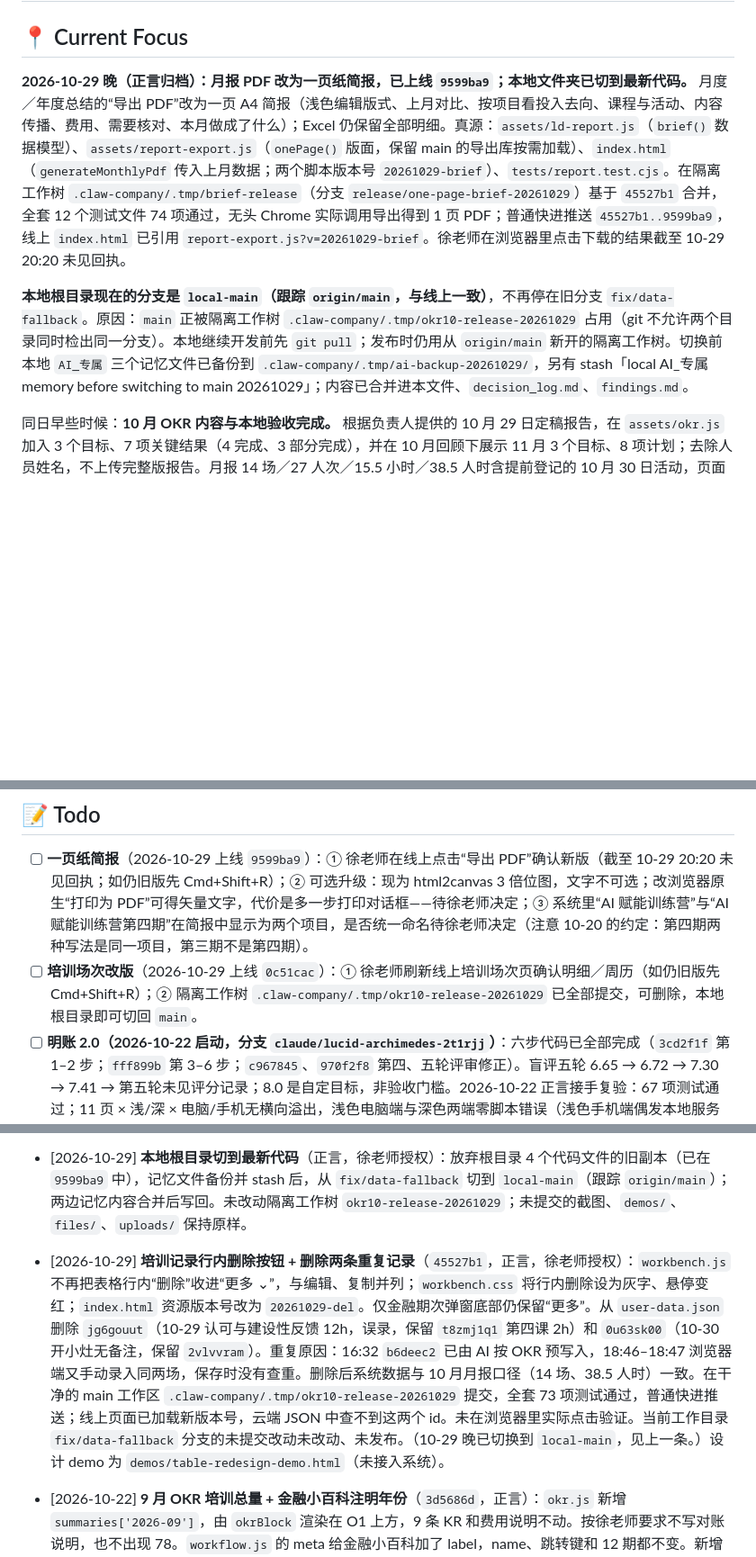
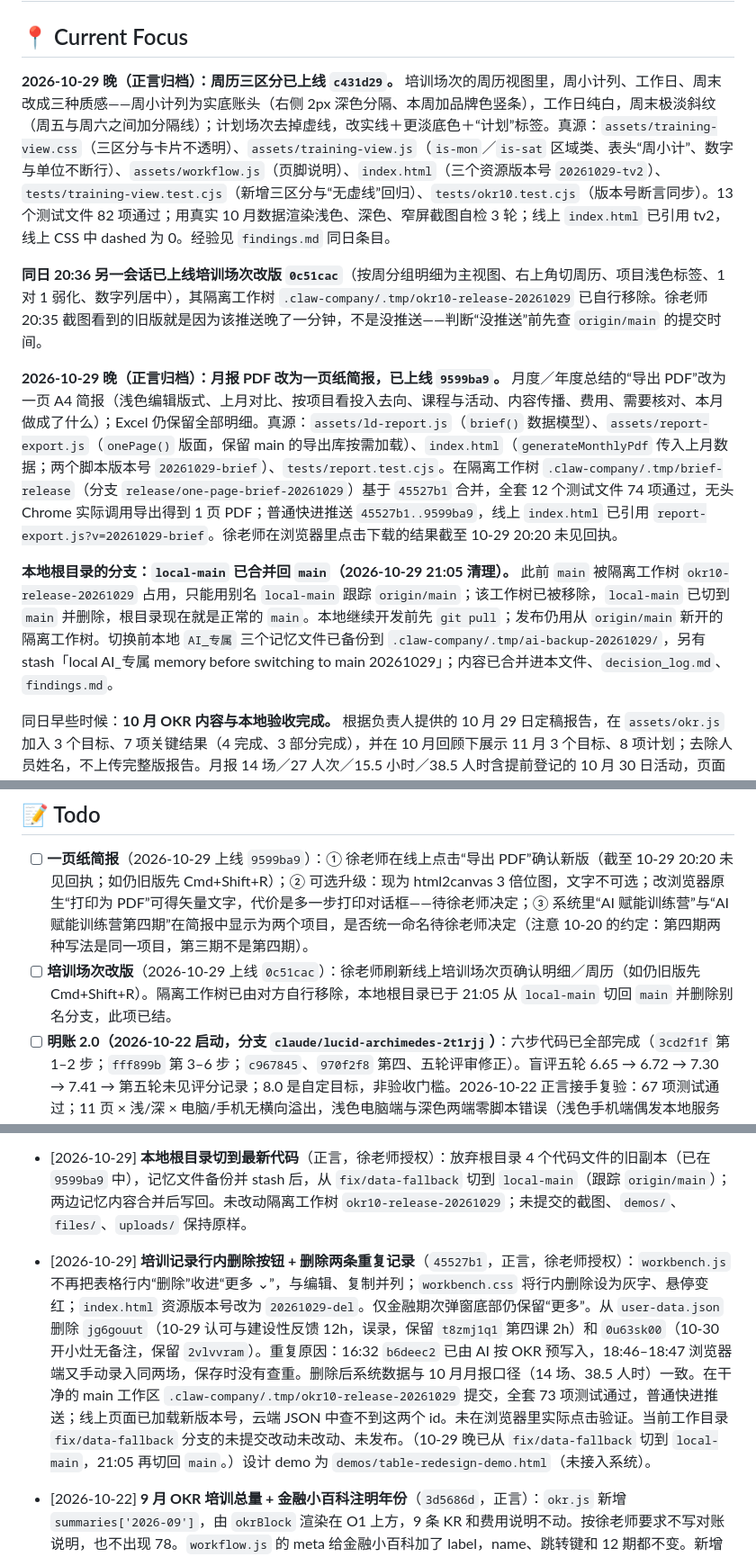
Before and after one commit to coriaxu/surfin-ld-system, a Markdown page: AI_专属/task_plan.md, 3 parts joined by grey strips. Shown at 90% size. Drawn GitHub-style; blank space fills up the shorter version.

```diff
--- a/AI_专属/task_plan.md
+++ b/AI_专属/task_plan.md
@@ -2,9 +2,13 @@
 
 ## 📍 Current Focus
 
-**2026-10-29 晚（正言归档）：月报 PDF 改为一页纸简报，已上线 `9599ba9`；本地文件夹已切到最新代码。** 月度／年度总结的“导出 PDF”改为一页 A4 简报（浅色编辑版式、上月对比、按项目看投入去向、课程与活动、内容传播、费用、需要核对、本月做成了什么）；Excel 仍保留全部明细。真源：`assets/ld-report.js`（`brief()` 数据模型）、`assets/report-export.js`（`onePage()` 版面，保留 main 的导出库按需加载）、`index.html`（`generateMonthlyPdf` 传入上月数据；两个脚本版本号 `20261029-brief`）、`tests/report.test.cjs`。在隔离工作树 `.claw-company/.tmp/brief-release`（分支 `release/one-page-brief-20261029`）基于 `45527b1` 合并，全套 12 个测试文件 74 项通过，无头 Chrome 实际调用导出得到 1 页 PDF；普通快进推送 `45527b1..9599ba9`，线上 `index.html` 已引用 `report-export.js?v=20261029-brief`。徐老师在浏览器里点击下载的结果截至 10-29 20:20 未见回执。
+**2026-10-29 晚（正言归档）：周历三区分已上线 `c431d29`。** 培训场次的周历视图里，周小计列、工作日、周末改成三种质感——周小计列为实底账头（右侧 2px 深色分隔、本周加品牌色竖条），工作日纯白，周末极淡斜纹（周五与周六之间加分隔线）；计划场次去掉虚线，改实线＋更淡底色＋“计划”标签。真源：`assets/training-view.css`（三区分与卡片不透明）、`assets/training-view.js`（`is-mon`／`is-sat` 区域类、表头“周小计”、数字与单位不断行）、`assets/workflow.js`（页脚说明）、`index.html`（三个资源版本号 `20261029-tv2`）、`tests/training-view.test.cjs`（新增三区分与“无虚线”回归）、`tests/okr10.test.cjs`（版本号断言同步）。13 个测试文件 82 项通过；用真实 10 月数据渲染浅色、深色、窄屏截图自检 3 轮；线上 `index.html` 已引用 tv2，线上 CSS 中 dashed 为 0。经验见 `findings.md` 同日条目。
 
-**本地根目录现在的分支是 `local-main`（跟踪 `origin/main`，与线上一致）**，不再停在旧分支 `fix/data-fallback`。原因：`main` 正被隔离工作树 `.claw-company/.tmp/okr10-release-20261029` 占用（git 不允许两个目录同时检出同一分支）。本地继续开发前先 `git pull`；发布时仍用从 `origin/main` 新开的隔离工作树。切换前本地 `AI_专属` 三个记忆文件已备份到 `.claw-company/.tmp/ai-backup-20261029/`，另有 stash「local AI_专属 memory before switching to main 20261029」；内容已合并进本文件、`decision_log.md`、`findings.md`。
+**同日 20:36 另一会话已上线培训场次改版 `0c51cac`**（按周分组明细为主视图、右上角切周历、项目浅色标签、1 对 1 弱化、数字列居中），其隔离工作树 `.claw-company/.tmp/okr10-release-20261029` 已自行移除。徐老师 20:35 截图看到的旧版就是因为该推送晚了一分钟，不是没推送——判断“没推送”前先查 `origin/main` 的提交时间。
+
+**2026-10-29 晚（正言归档）：月报 PDF 改为一页纸简报，已上线 `9599ba9`。** 月度／年度总结的“导出 PDF”改为一页 A4 简报（浅色编辑版式、上月对比、按项目看投入去向、课程与活动、内容传播、费用、需要核对、本月做成了什么）；Excel 仍保留全部明细。真源：`assets/ld-report.js`（`brief()` 数据模型）、`assets/report-export.js`（`onePage()` 版面，保留 main 的导出库按需加载）、`index.html`（`generateMonthlyPdf` 传入上月数据；两个脚本版本号 `20261029-brief`）、`tests/report.test.cjs`。在隔离工作树 `.claw-company/.tmp/brief-release`（分支 `release/one-page-brief-20261029`）基于 `45527b1` 合并，全套 12 个测试文件 74 项通过，无头 Chrome 实际调用导出得到 1 页 PDF；普通快进推送 `45527b1..9599ba9`，线上 `index.html` 已引用 `report-export.js?v=20261029-brief`。徐老师在浏览器里点击下载的结果截至 10-29 20:20 未见回执。
+
+**本地根目录的分支：`local-main` 已合并回 `main`（2026-10-29 21:05 清理）。** 此前 `main` 被隔离工作树 `okr10-release-20261029` 占用，只能用别名 `local-main` 跟踪 `origin/main`；该工作树已被移除，`local-main` 已切到 `main` 并删除，根目录现在就是正常的 `main`。本地继续开发前先 `git pull`；发布仍用从 `origin/main` 新开的隔离工作树。切换前本地 `AI_专属` 三个记忆文件已备份到 `.claw-company/.tmp/ai-backup-20261029/`，另有 stash「local AI_专属 memory before switching to main 20261029」；内容已合并进本文件、`decision_log.md`、`findings.md`。
 
 同日早些时候：**10 月 OKR 内容与本地验收完成。** 根据负责人提供的 10 月 29 日定稿报告，在 `assets/okr.js` 加入 3 个目标、7 项关键结果（4 完成、3 部分完成），并在 10 月回顾下展示 11 月 3 个目标、8 项计划；去除人员姓名，不上传完整版报告。月报 14 场／27 人次／15.5 小时／38.5 人时含提前登记的 10 月 30 日活动，页面说明与按当天截止的自动台账区别；费用说明区分报销 1,031 元与订阅 308 元。`workflow.js` 增加下月计划展示，两个脚本的缓存版本更新为 `20261029-okr10`。73 项测试通过，实际 OKR 组件 1280／390 宽度渲染验收通过；两份业务 JSON 未改动。本次基于远端 `b6b1a90`，在项目内隔离工作树 `.claw-company/.tmp/okr10-release-20261029` 的 main 分支修改。发布结果以后续 GitHub main 和 Pages 状态核验为准。
 
@@ -18,7 +22,7 @@
 ## 📝 Todo
 
 - [ ] **一页纸简报**（2026-10-29 上线 `9599ba9`）：① 徐老师在线上点击“导出 PDF”确认新版（截至 10-29 20:20 未见回执；如仍旧版先 Cmd+Shift+R）；② 可选升级：现为 html2canvas 3 倍位图，文字不可选；改浏览器原生“打印为 PDF”可得矢量文字，代价是多一步打印对话框——待徐老师决定；③ 系统里“AI 赋能训练营”与“AI 赋能训练营第四期”在简报中显示为两个项目，是否统一命名待徐老师决定（注意 10-20 的约定：第四期两种写法是同一项目，第三期不是第四期）。
-- [ ] **培训场次改版**（2026-10-29 上线 `0c51cac`）：① 徐老师刷新线上培训场次页确认明细／周历（如仍旧版先 Cmd+Shift+R）；② 隔离工作树 `.claw-company/.tmp/okr10-release-20261029` 已全部提交，可删除，本地根目录即可切回 `main`。
+- [ ] **培训场次改版**（2026-10-29 上线 `0c51cac`）：徐老师刷新线上培训场次页确认明细／周历（如仍旧版先 Cmd+Shift+R）。隔离工作树已由对方自行移除，本地根目录已于 21:05 从 `local-main` 切回 `main` 并删除别名分支，此项已结。
 - [ ] **明账 2.0（2026-10-22 启动，分支 `claude/lucid-archimedes-2t1rjj`）**：六步代码已全部完成（`3cd2f1f` 第 1–2 步；`fff899b` 第 3–6 步；`c967845`、`970f2f8` 第四、五轮评审修正）。盲评五轮 6.65 → 6.72 → 7.30 → 7.41 → 第五轮未见评分记录；8.0 是自定目标，非验收门槛。2026-10-22 正言接手复验：67 项测试通过；11 页 × 浅/深 × 电脑/手机无横向溢出，浅色电脑端与深色两端零脚本错误（浅色手机端偶发本地服务连接重置，重跑后深色手机零错误，判为本地环境问题）；Excel、PDF 实际下载成功；云端写请求 0。已生成 `ProjectDocs/design-system/tokens.json`（6 套主题），待导入 Claude Design System。**未合并 main、未发布**，需徐老师确认截图后授权。→ **2026-10-22 20:40 徐老师授权发布**：`024fe33` 普通快进推送到 main（基线 3d5686d，两份 JSON 未改动）；线上 9 个关键资源与提交逐字节一致；无头 Chrome 登录线上，电脑和手机各 11 页零脚本错误、无溢出、写请求 0，显示“云端已同步”。剩余：tokens.json 导入 Claude Design System（待徐老师决定）；会议室电脑汇报前强制刷新。
 - [ ] **11-01 汇报前**（截至 2026-10-22）：① GitHub 清除旧版本申请只能由徐老师用本人账号提交，文案见 `private/GitHub客服清除申请.md`，截至 10-22 未见提交回执；② 10 月 OKR 等 10-31 数据冻结后再补（10-29 已按定稿报告写入，见 Current Focus）；③ 10-31 晚冻结数据并做汇报演练，PDF 和截图各备一份；④ 汇报当天会议室电脑先强制刷新，确认显示“云端已同步”。
 - [ ] AI 广播站：项目进展页显示 69 期（2024–2026 年合计），首页年度卡片显示 40 期（仅 2026 年）。徐老师 10-22 决定先不改。
@@ -36,7 +40,7 @@
 
 - [2026-10-29] **月报 PDF 改为一页纸简报**（`9599ba9`，正言，徐老师要求并确认“整体没问题”）：PDF 从深色多页明细表改为白底一页 A4。内容按“付玲姐 30 秒内要知道什么”取舍：导语一句话（自动生成，异常记录占人时 ≥30% 时提示）、四个指标及上月对比（▲▼ 不用红绿）、按项目的人时占比、课程与活动、内容传播、费用明细与合计、需要核对（按对总数影响从大到小排序）、本月／本年做成了什么（只写记录可核对的事实：主题课按日期串联、1对1 辅导与交流场次、广播站期数与平均回收率，不写效果判断）。异常检查规则：单场 >8 小时、项目未填、同日同名同人数的重复记录；“未填项目”进度条和含异常记录的课程用琥珀色标出。版面放不下时先收紧间距、再减少列表条数，保证一页。合并时保留 main 的导出库按需加载（`LDExportLibs.need`）。12 个测试文件 74 项通过；无头 Chrome 实际导出得到 1 页、约 556KB 的 PDF；线上 `index.html` 已引用新版本号。预览图：`ProjectDocs/月报一页纸预览_2026-10.png`、`ProjectDocs/年报一页纸预览_2026-YTD.png`（未入库）。设计依据与经验见 `decision_log.md`、`findings.md` 同日条目。
 - [2026-10-29] **本地根目录切到最新代码**（正言，徐老师授权）：放弃根目录 4 个代码文件的旧副本（已在 `9599ba9` 中），记忆文件备份并 stash 后，从 `fix/data-fallback` 切到 `local-main`（跟踪 `origin/main`）；两边记忆内容合并后写回。未改动隔离工作树 `okr10-release-20261029`；未提交的截图、`demos/`、`files/`、`uploads/` 保持原样。
-- [2026-10-29] **培训记录行内删除按钮 + 删除两条重复记录**（`45527b1`，正言，徐老师授权）：`workbench.js` 不再把表格行内“删除”收进“更多 ⌄”，与编辑、复制并列；`workbench.css` 将行内删除设为灰字、悬停变红；`index.html` 资源版本号改为 `20261029-del`。仅金融期次弹窗底部仍保留“更多”。从 `user-data.json` 删除 `jg6gouut`（10-29 认可与建设性反馈 12h，误录，保留 `t8zmj1q1` 第四课 2h）和 `0u63sk00`（10-30 开小灶无备注，保留 `2vlvvram`）。重复原因：16:32 `b6deec2` 已由 AI 按 OKR 预写入，18:46–18:47 浏览器端又手动录入同两场，保存时没有查重。删除后系统数据与 10 月月报口径（14 场、38.5 人时）一致。在干净的 main 工作区 `.claw-company/.tmp/okr10-release-20261029` 提交，全套 73 项测试通过，普通快进推送；线上页面已加载新版本号，云端 JSON 中查不到这两个 id。未在浏览器里实际点击验证。当前工作目录 `fix/data-fallback` 分支的未提交改动未改动、未发布。（10-29 晚已切换到 `local-main`，见上一条。）设计 demo 为 `demos/table-redesign-demo.html`（未接入系统）。
+- [2026-10-29] **培训记录行内删除按钮 + 删除两条重复记录**（`45527b1`，正言，徐老师授权）：`workbench.js` 不再把表格行内“删除”收进“更多 ⌄”，与编辑、复制并列；`workbench.css` 将行内删除设为灰字、悬停变红；`index.html` 资源版本号改为 `20261029-del`。仅金融期次弹窗底部仍保留“更多”。从 `user-data.json` 删除 `jg6gouut`（10-29 认可与建设性反馈 12h，误录，保留 `t8zmj1q1` 第四课 2h）和 `0u63sk00`（10-30 开小灶无备注，保留 `2vlvvram`）。重复原因：16:32 `b6deec2` 已由 AI 按 OKR 预写入，18:46–18:47 浏览器端又手动录入同两场，保存时没有查重。删除后系统数据与 10 月月报口径（14 场、38.5 人时）一致。在干净的 main 工作区 `.claw-company/.tmp/okr10-release-20261029` 提交，全套 73 项测试通过，普通快进推送；线上页面已加载新版本号，云端 JSON 中查不到这两个 id。未在浏览器里实际点击验证。当前工作目录 `fix/data-fallback` 分支的未提交改动未改动、未发布。（10-29 晚已从 `fix/data-fallback` 切到 `local-main`，21:05 再切回 `main`。）设计 demo 为 `demos/table-redesign-demo.html`（未接入系统）。
 - [2026-10-22] **9 月 OKR 培训总量 + 金融小百科注明年份**（`3d5686d`，正言）：`okr.js` 新增 `summaries['2026-09']`，由 `okrBlock` 渲染在 O1 上方，9 条 KR 和费用说明不动。按徐老师要求不写对账说明，也不出现 78。`workflow.js` 的 meta 给金融小百科加了 label，name、跳转键和 12 期都不变。新增 `tests/okr9-finance-label.test.cjs`，全套 66 项通过；两份 JSON 的 SHA 未变。本地和线上都用无头 Chrome 验收，写请求和页面脚本错误均为 0，线上加载的资源 blob 与提交一致。用普通快进推送，Pages 已 built。报告：session `files/okr9_release.md`。
 - [2026-10-22] **第三期口径拆分 + 支出说明**（`d588c65`，小萌）：第三期 40 场／126 人次，往期辅导 21 场／24 人次，按 `ai-s3` 结项日期划分；首页支出写明“不含项目报销”。63 项测试通过。报告：session `files/caliber_release.md`。
 - [2026-10-22] **测评中心 hub 个人报告加密发布**（hub 仓库 `8bd19fe`，正言）：102 份个人报告用 AES-256-GCM 加密（PBKDF2-SHA256 迭代 60 万次），使用共用密码，密码存放在 `private/测评报告密码.md`；3 份团队报告和首页保持公开。用 filter-repo 从 11 个提交中移除 108 个历史路径。以 force-with-lease 推送，基线 4259af3，lease 校验通过。线上验收：抽查 6 份，其中 5 份完整通过，第 3 份 HTML 功能正常但截图超时，截至本次归档未见复测记录；82 个旧地址均为 404；首页和团队报告可直接打开；102 份加密页中姓名命中 0。截至 10-22 15:05 核对，明文暂存 `/Users/surfin/ld-encrypt-work/plain` 已不存在，由谁删除未见记录。备份 `/Users/surfin/ld-encrypt-work/backup-hub-mirror-20261021.git` 与工作副本 `/Users/surfin/ld-encrypt-work/work` 保留。旧提交 4259af3 在 GitHub 上仍可访问，只能由徐老师向 GitHub Support 申请清除。报告：session `files/encrypt_report.md`、`files/private/encrypt_release.md`。
```
Also changed, not shown: AI_专属/decision_log.md (+9 -0 lines), AI_专属/findings.md (+12 -0 lines).
